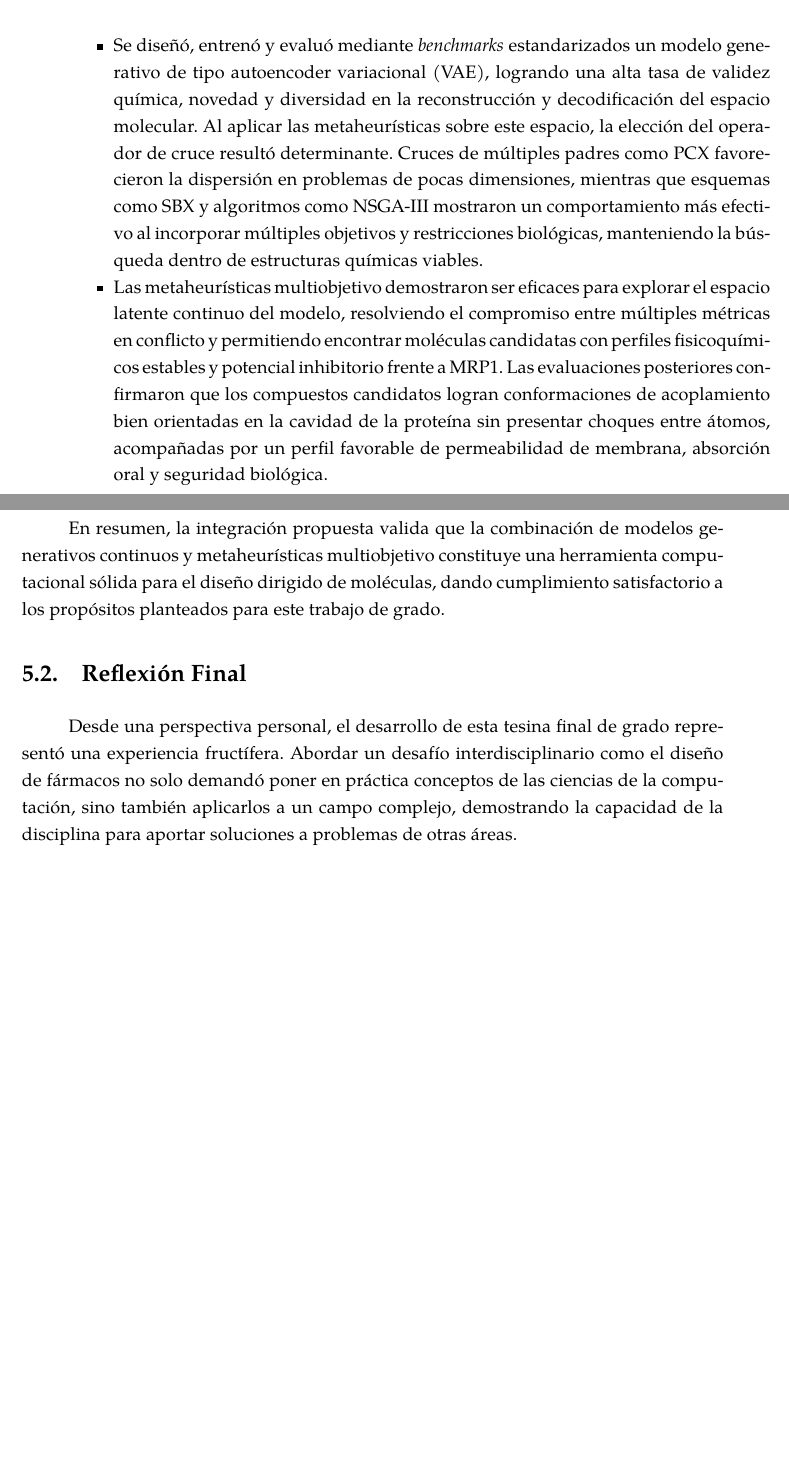
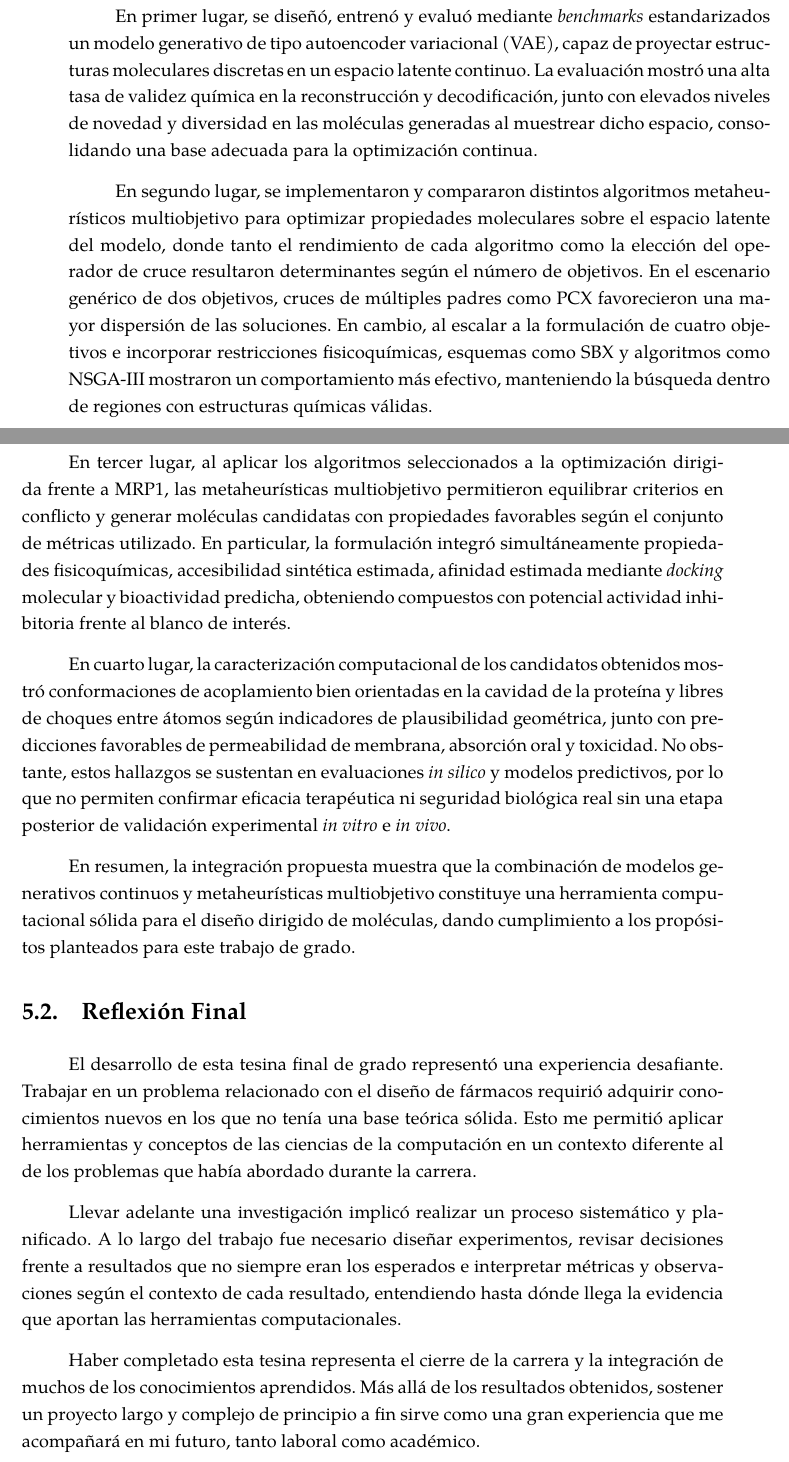
Before and after one commit to cepmcs/Tesina_Esqueleto, a LaTeX thesis (UMUthesis.tex, which reads Chapters/05-Conclusiones.tex): two parts of pages 107 and 108 of 140 before the commit and two parts of pages 107 and 108 of 142 after it, joined at a grey line, cut so that both start at the same text, the shorter picture padded with empty space. Compiled offline with XeLaTeX; a LaTeX package or settings file that is missing is left out.

Commit message:
refactor: refine abstract and expand conclusions in thesis document

```diff
--- a/Chapters/05-Conclusiones.tex
+++ b/Chapters/05-Conclusiones.tex
@@ -10 +10,2 @@ En este trabajo se presentó un enfoque híbrido que, a través de un modelo gen
 
+En primer lugar, se diseñó, entrenó y evaluó mediante \textit{benchmarks} estandarizados un modelo generativo de tipo autoencoder variacional (\gls{vae}), capaz de proyectar estructuras moleculares discretas en un espacio latente continuo. La evaluación mostró una alta tasa de validez química en la reconstrucción y decodificación, junto con elevados niveles de novedad y diversidad en las moléculas generadas al muestrear dicho espacio, consolidando una base adecuada para la optimización continua.
@@ -12,16 +12,20 @@ En relación con los objetivos específicos planteados al inicio de esta tesina
 
-\begin{itemize}
-    \item Se diseñó, entrenó y evaluó mediante \textit{benchmarks} estandarizados un modelo generativo de tipo autoencoder variacional (\gls{vae}), logrando una alta tasa de validez química, novedad y diversidad en la reconstrucción y decodificación del espacio molecular. Al aplicar las metaheurísticas sobre este espacio, la elección del operador de cruce resultó determinante. Cruces de múltiples padres como PCX favorecieron la dispersión en problemas de pocas dimensiones, mientras que esquemas como SBX y algoritmos como \acrshort{nsga3} mostraron un comportamiento más efectivo al incorporar múltiples objetivos y restricciones biológicas, manteniendo la búsqueda dentro de estructuras químicas viables.
+En segundo lugar, se implementaron y compararon distintos algoritmos metaheurísticos multiobjetivo para optimizar propiedades moleculares sobre el espacio latente del modelo, donde tanto el rendimiento de cada algoritmo como la elección del operador de cruce resultaron determinantes según el número de objetivos. En el escenario genérico de dos objetivos, cruces de múltiples padres como PCX favorecieron una mayor dispersión de las soluciones. En cambio, al escalar a la formulación de cuatro objetivos e incorporar restricciones fisicoquímicas, esquemas como SBX y algoritmos como \acrshort{nsga3} mostraron un comportamiento más efectivo, manteniendo la búsqueda dentro de regiones con estructuras químicas válidas.
 
-    \item Las metaheurísticas multiobjetivo demostraron ser eficaces para explorar el espacio latente continuo del modelo, resolviendo el compromiso entre múltiples métricas en conflicto y permitiendo encontrar moléculas candidatas con perfiles fisicoquímicos estables y potencial inhibitorio frente a \gls{mrp1}. Las evaluaciones posteriores confirmaron que los compuestos candidatos logran conformaciones de acoplamiento bien orientadas en la cavidad de la proteína sin presentar choques entre átomos, acompañadas por un perfil favorable de permeabilidad de membrana, absorción oral y seguridad biológica.
-\end{itemize}
+En tercer lugar, al aplicar los algoritmos seleccionados a la optimización dirigida frente a \gls{mrp1}, las metaheurísticas multiobjetivo permitieron equilibrar criterios en conflicto y generar moléculas candidatas con propiedades favorables según el conjunto de métricas utilizado. En particular, la formulación integró simultáneamente propiedades fisicoquímicas, accesibilidad sintética estimada, afinidad estimada mediante \textit{docking} molecular y bioactividad predicha, obteniendo compuestos con potencial actividad inhibitoria frente al blanco de interés.
 
-En resumen, la integración propuesta valida que la combinación de modelos generativos continuos y metaheurísticas multiobjetivo constituye una herramienta computacional sólida para el diseño dirigido de moléculas, dando cumplimiento satisfactorio a los propósitos planteados para este trabajo de grado.
+En cuarto lugar, la caracterización computacional de los candidatos obtenidos mostró conformaciones de acoplamiento bien orientadas en la cavidad de la proteína y libres de choques entre átomos según indicadores de plausibilidad geométrica, junto con predicciones favorables de permeabilidad de membrana, absorción oral y toxicidad. No obstante, estos hallazgos se sustentan en evaluaciones \textit{in silico} y modelos predictivos, por lo que no permiten confirmar eficacia terapéutica ni seguridad biológica real sin una etapa posterior de validación experimental \textit{in vitro} e \textit{in vivo}.
+
+En resumen, la integración propuesta muestra que la combinación de modelos generativos continuos y metaheurísticas multiobjetivo constituye una herramienta computacional sólida para el diseño dirigido de moléculas, dando cumplimiento a los propósitos planteados para este trabajo de grado.
 
 \section{Reflexión Final}
 \label{sec:reflexion_final}
 
-Desde una perspectiva personal, el desarrollo de esta tesina final de grado representó una experiencia fructífera. Abordar un desafío interdisciplinario como el diseño de fármacos no solo demandó poner en práctica conceptos de las ciencias de la computación, sino también aplicarlos a un campo complejo, demostrando la capacidad de la disciplina para aportar soluciones a problemas de otras áreas.
+El desarrollo de esta tesina final de grado representó una experiencia desafiante. Trabajar en un problema relacionado con el diseño de fármacos requirió adquirir conocimientos nuevos en los que no tenía una base teórica sólida. Esto me permitió aplicar herramientas y conceptos de las ciencias de la computación en un contexto diferente al de los problemas que había abordado durante la carrera.
+
+Llevar adelante una investigación implicó realizar un proceso sistemático y planificado. A lo largo del trabajo fue necesario diseñar experimentos, revisar decisiones frente a resultados que no siempre eran los esperados e interpretar métricas y observaciones según el contexto de cada resultado, entendiendo hasta dónde llega la evidencia que aportan las herramientas computacionales.
+
+Haber completado esta tesina representa el cierre de la carrera y la integración de muchos de los conocimientos aprendidos. Más allá de los resultados obtenidos, sostener un proyecto largo y complejo de principio a fin sirve como una gran experiencia que me acompañará en mi futuro, tanto laboral como académico.
 
 \section{Dificultades Encontradas}
 \label{sec:dificultades_encontradas}
```
Also changed, not shown: Chapters/00-Resumen.tex (+3 -3 lines), Chapters/05-Conclusiones.tex (7 more changed lines), 1 other file.
